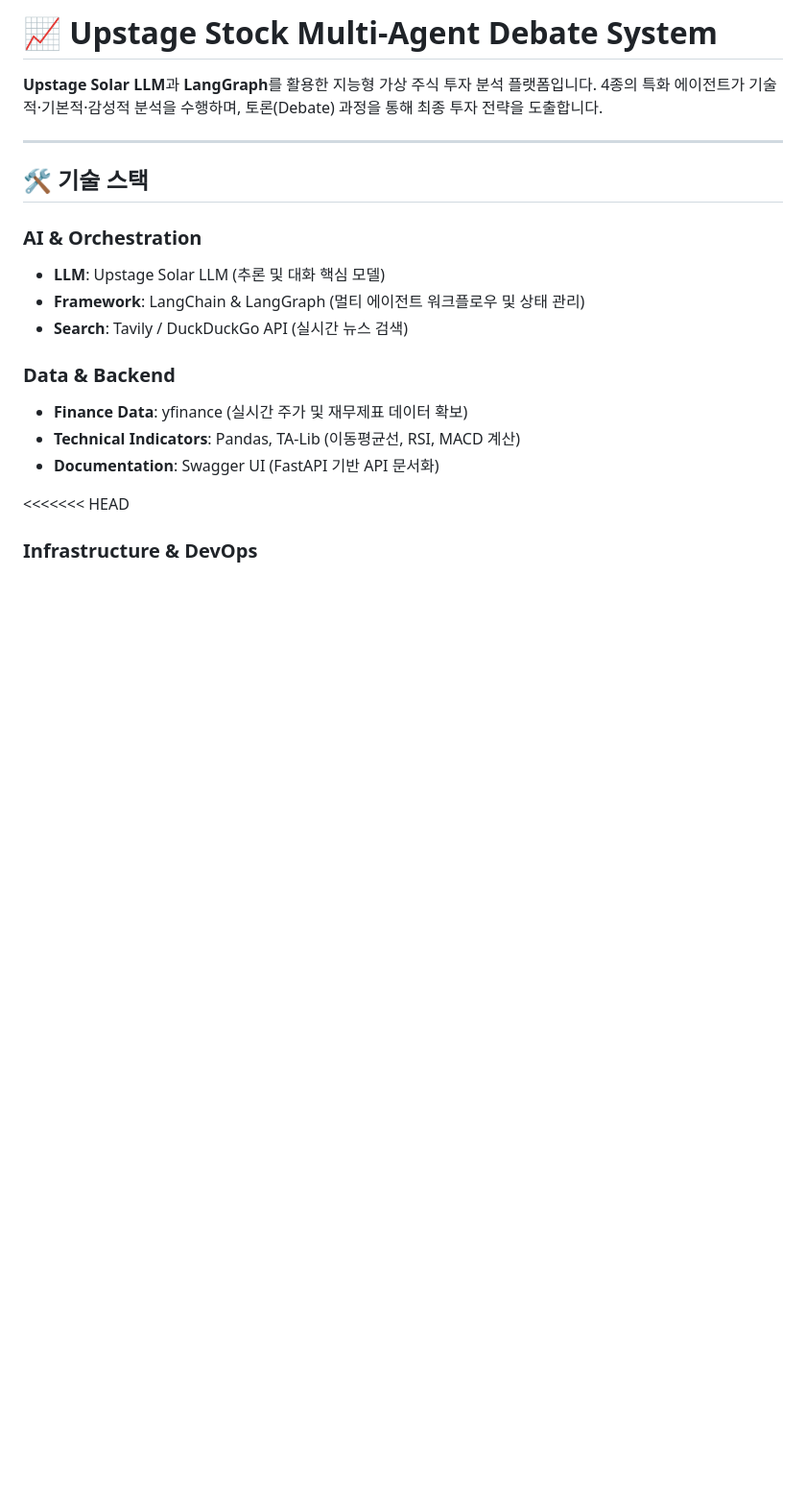
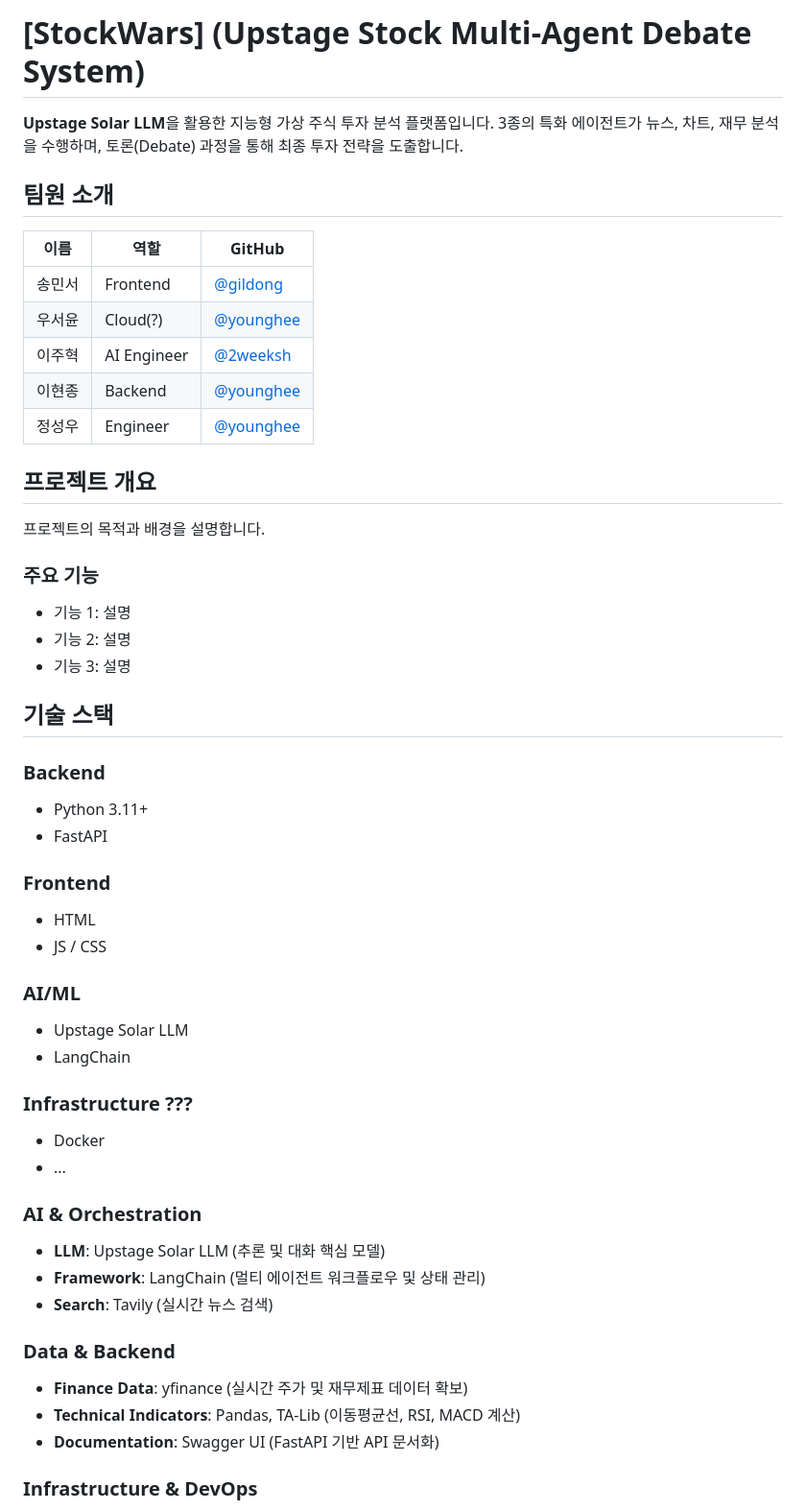
Before and after one commit to 2weeksh/upstage-stock-agent, a Markdown page: README.md, the part around the change. Shown at 96% size. Rendered like a GitHub page; blank space fills up the shorter version.

Commit message:
Revise README for project overview and team details
Updated project description and team member roles in README.md.

```diff
--- a/README.md
+++ b/README.md
@@ -1,22 +1,57 @@
-# 📈 Upstage Stock Multi-Agent Debate System
+# [StockWars] (Upstage Stock Multi-Agent Debate System)
 
-**Upstage Solar LLM**과 **LangGraph**를 활용한 지능형 가상 주식 투자 분석 플랫폼입니다. 4종의 특화 에이전트가 기술적·기본적·감성적 분석을 수행하며, 토론(Debate) 과정을 통해 최종 투자 전략을 도출합니다.
+**Upstage Solar LLM**을 활용한 지능형 가상 주식 투자 분석 플랫폼입니다. 3종의 특화 에이전트가 뉴스, 차트, 재무 분석을 수행하며, 토론(Debate) 과정을 통해 최종 투자 전략을 도출합니다.
 
----
+## 팀원 소개
 
-## 🛠 기술 스택
+| 이름 | 역할 | GitHub |
+|------|------|--------|
+| 송민서 | Frontend | [@gildong]() |
+| 우서윤 | Cloud(?) | [@younghee]() |
+| 이주혁 | AI Engineer | [@2weeksh](https://github.com/2weeksh) |
+| 이현종 | Backend | [@younghee]() |
+| 정성우 | Engineer | [@younghee]() |
+
+## 프로젝트 개요
+
+프로젝트의 목적과 배경을 설명합니다.
+
+### 주요 기능
+
+- 기능 1: 설명
+- 기능 2: 설명
+- 기능 3: 설명
+
+## 기술 스택
+
+### Backend
+- Python 3.11+
+- FastAPI
+
+### Frontend
+- HTML
+- JS / CSS
+
+### AI/ML
+- Upstage Solar LLM
+- LangChain
+
+### Infrastructure ???
+- Docker
+- ...
+
+
 
 ### **AI & Orchestration**
 * **LLM**: Upstage Solar LLM (추론 및 대화 핵심 모델)
-* **Framework**: LangChain & LangGraph (멀티 에이전트 워크플로우 및 상태 관리)
-* **Search**: Tavily / DuckDuckGo API (실시간 뉴스 검색)
+* **Framework**: LangChain (멀티 에이전트 워크플로우 및 상태 관리)
+* **Search**: Tavily (실시간 뉴스 검색)
 
 ### **Data & Backend**
 * **Finance Data**: yfinance (실시간 주가 및 재무제표 데이터 확보)
 * **Technical Indicators**: Pandas, TA-Lib (이동평균선, RSI, MACD 계산)
 * **Documentation**: Swagger UI (FastAPI 기반 API 문서화)
 
-<<<<<<< HEAD
 ### **Infrastructure & DevOps**
 * **Containerization**: Docker (멀티 스테이지 빌드)
 * **Orchestration**: Kubernetes (K8s)
```
